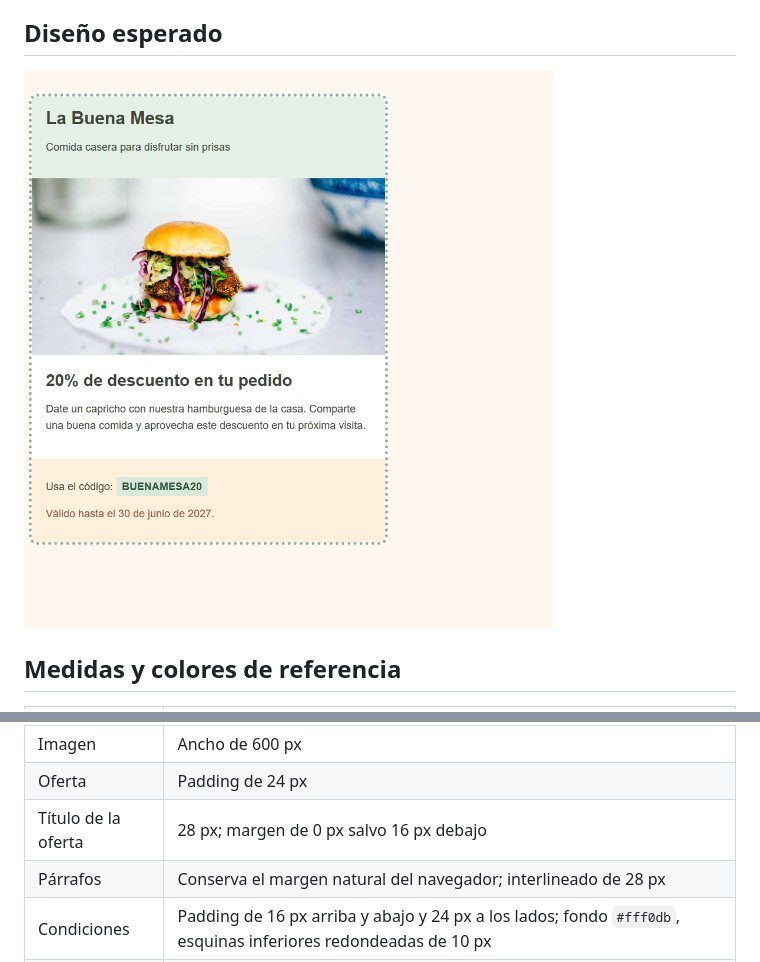
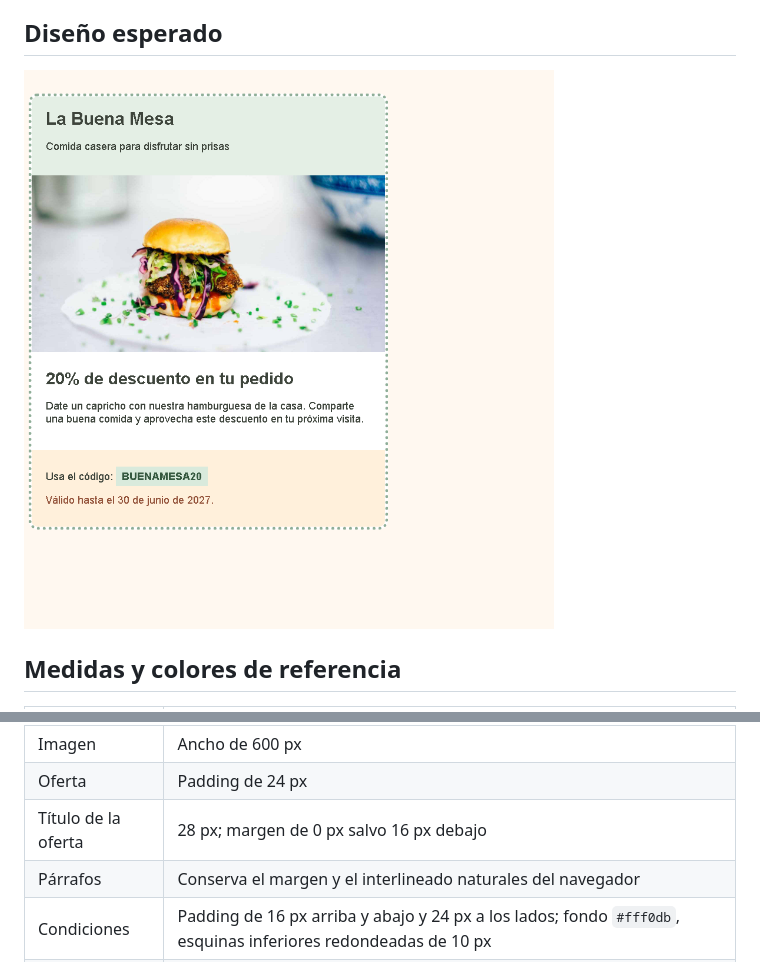
Before and after one commit to omiras/modelo-caja-ejercicios, a Markdown page: 02-cupon-descuento/README.md, 2 parts joined by grey strips. Drawn GitHub-style; pictures changed too: 02-cupon-descuento/disenoEsperado.png.

Commit message:
Usar interlineado natural en el cupon de descuento

```diff
--- a/02-cupon-descuento/README.md
+++ b/02-cupon-descuento/README.md
@@ -22,7 +22,7 @@ Reproduce el cupón de la captura escribiendo todas las reglas CSS dentro de la
 | Imagen | Ancho de 600 px |
 | Oferta | Padding de 24 px |
 | Título de la oferta | 28 px; margen de 0 px salvo 16 px debajo |
-| Párrafos | Conserva el margen natural del navegador; interlineado de 28 px |
+| Párrafos | Conserva el margen y el interlineado naturales del navegador |
 | Condiciones | Padding de 16 px arriba y abajo y 24 px a los lados; fondo `#fff0db`, esquinas inferiores redondeadas de 10 px |
 | Código | Padding de 6 px arriba y abajo y 10 px a los lados; fondo `#d9eadc`, texto `#35583f` |
 | Caducidad | Texto `#94543b` |
```
